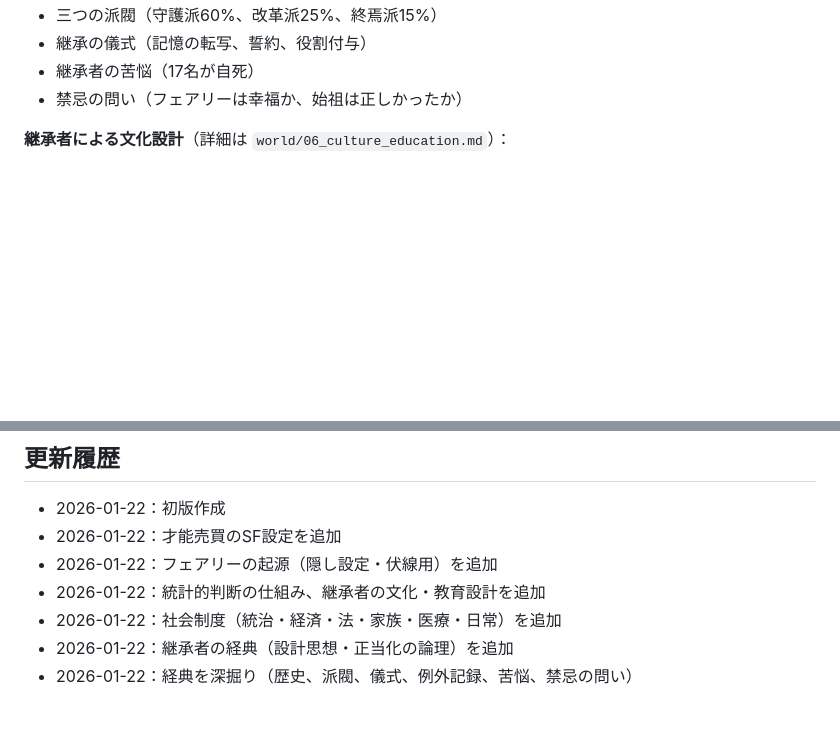
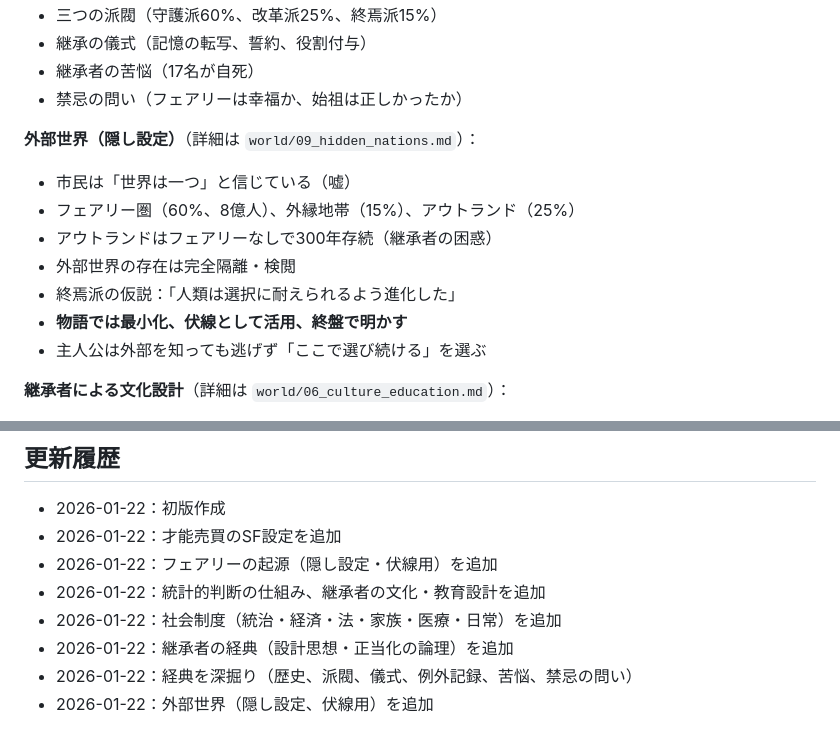
Before and after one commit to itoufo/fairyJudge, a Markdown page: claude.md, 2 parts joined by grey strips. Drawn GitHub-style; blank space fills up the shorter version.

```diff
--- a/claude.md
+++ b/claude.md
@@ -122,6 +122,15 @@
 - 継承の儀式（記憶の転写、誓約、役割付与）
 - 継承者の苦悩（17名が自死）
 - 禁忌の問い（フェアリーは幸福か、始祖は正しかったか）
+
+**外部世界（隠し設定）**（詳細は `world/09_hidden_nations.md`）：
+- 市民は「世界は一つ」と信じている（嘘）
+- フェアリー圏（60%、8億人）、外縁地帯（15%）、アウトランド（25%）
+- アウトランドはフェアリーなしで300年存続（継承者の困惑）
+- 外部世界の存在は完全隔離・検閲
+- 終焉派の仮説：「人類は選択に耐えられるよう進化した」
+- **物語では最小化、伏線として活用、終盤で明かす**
+- 主人公は外部を知っても逃げず「ここで選び続ける」を選ぶ
 
 **継承者による文化設計**（詳細は `world/06_culture_education.md`）：
 - 教育：「才能が全て」「選択は負担」を幼少期から植え付け
@@ -284,3 +293,4 @@
 - 2026-01-22：社会制度（統治・経済・法・家族・医療・日常）を追加
 - 2026-01-22：継承者の経典（設計思想・正当化の論理）を追加
 - 2026-01-22：経典を深掘り（歴史、派閥、儀式、例外記録、苦悩、禁忌の問い）
+- 2026-01-22：外部世界（隠し設定、伏線用）を追加
```
Also changed, not shown: INDEX.md (+1 -0 lines), world/09_hidden_nations.md (added, +284 -0 lines).
